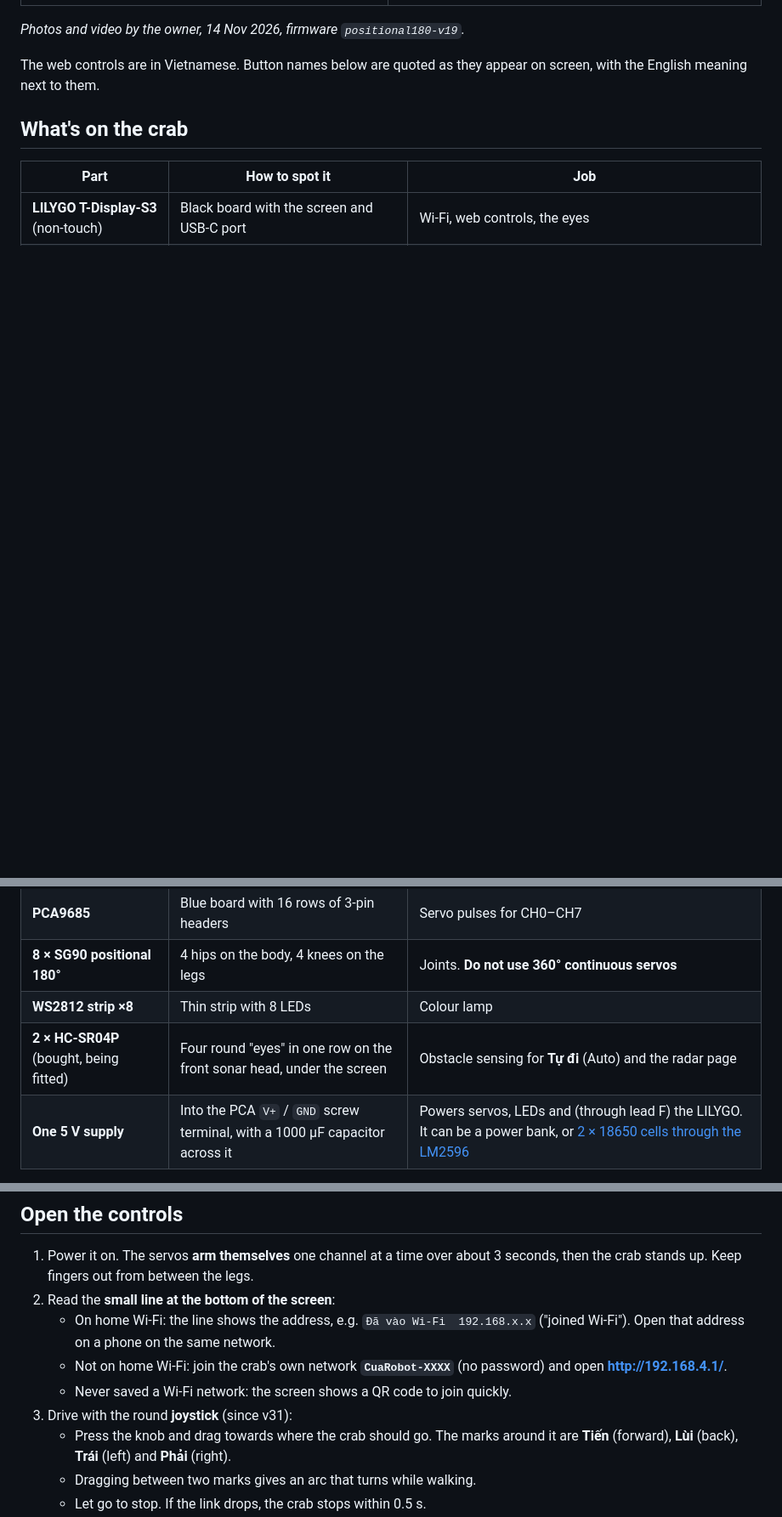
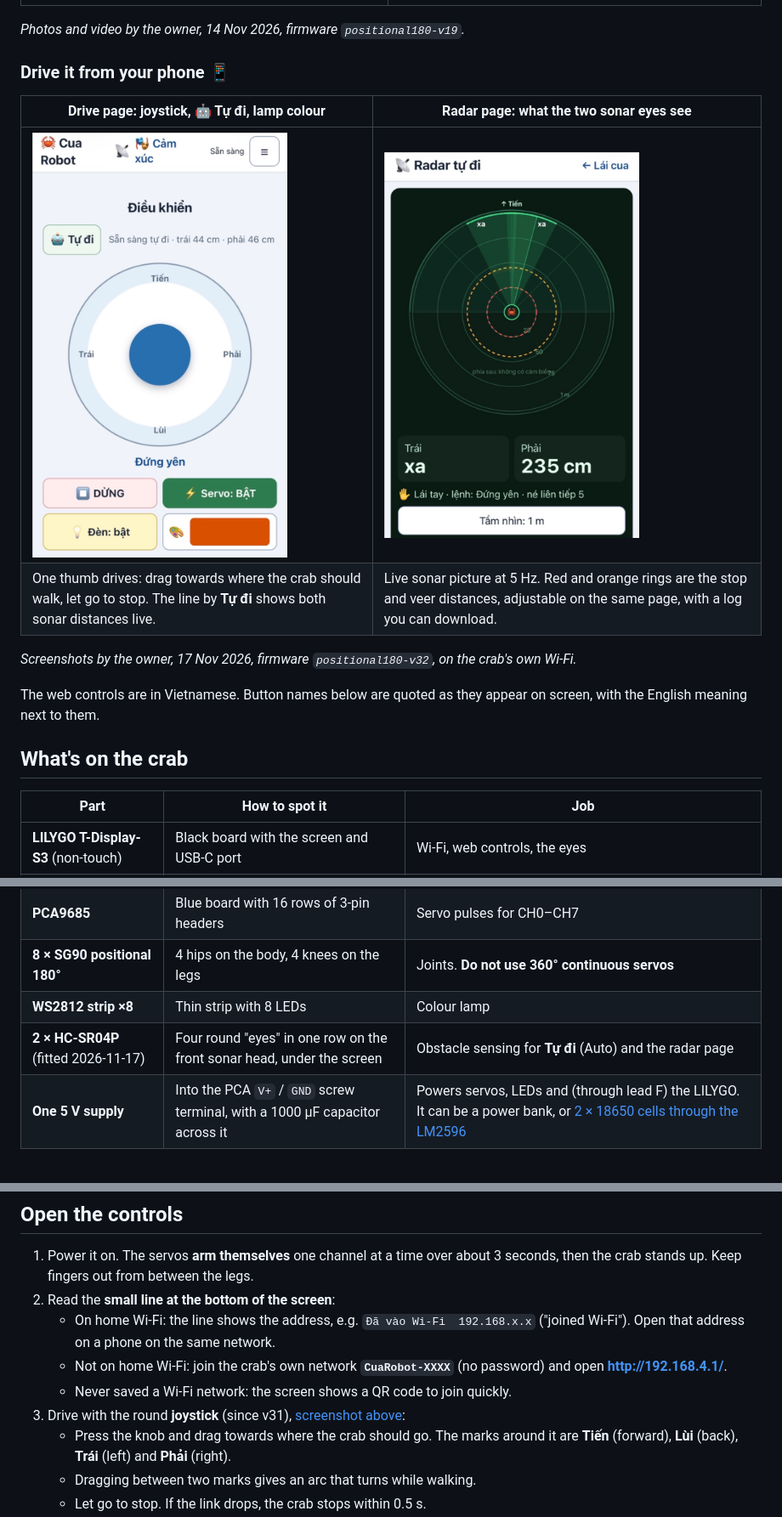
Before and after one commit to triluongmh-byte/crab-robot, a Markdown page: README.md, 3 parts joined by grey strips. Shown at 85% size. Rendered like a GitHub page; pictures changed too: docs/images/phone-drive-2026-11-17.jpg (added), docs/images/phone-radar-2026-11-17.jpg (added); blank space fills up the shorter version.

Commit message:
README: phone screenshots of the drive and radar pages
The owner's 17 Nov screenshots (v32, crab's own Wi-Fi) go in a "Drive it
from your phone" showcase under the photos: joystick + Tự đi with live
sonar distances, and the radar with stop/veer rings. Resized to 1200 px
JPEG (~90/110 kB). The sonar row now says fitted 2026-11-17; the drive
and radar sections link back to the screenshots.

Co-Authored-By: Claude Opus 5.5 <noreply@anthropic.com>

```diff
--- a/README.md
+++ b/README.md
@@ -14,6 +14,15 @@
 
 *Photos and video by the owner, 14 Nov 2026, firmware `positional180-v19`.*
 
+### Drive it from your phone 📱
+
+| Drive page: joystick, 🤖 Tự đi, lamp colour | Radar page: what the two sonar eyes see |
+|---|---|
+| <img src="docs/images/phone-drive-2026-11-17.jpg" width="300" alt="Phone drive page: Tự đi button with left 44 cm and right 46 cm, a round joystick marked Tiến, Lùi, Trái, Phải, and DỪNG, Servo, lamp and colour buttons"> | <img src="docs/images/phone-radar-2026-11-17.jpg" width="300" alt="Phone radar page: dark radar with the crab in the centre, two green sonar beams forward, stop and veer rings at 25 and 45 cm, right sensor reading 235 cm"> |
+| One thumb drives: drag towards where the crab should walk, let go to stop. The line by **Tự đi** shows both sonar distances live. | Live sonar picture at 5 Hz. Red and orange rings are the stop and veer distances, adjustable on the same page, with a log you can download. |
+
+*Screenshots by the owner, 17 Nov 2026, firmware `positional180-v32`, on the crab's own Wi-Fi.*
+
 The web controls are in Vietnamese. Button names below are quoted as they appear on screen, with the English meaning next to them.
 
 ## What's on the crab
@@ -24,7 +33,7 @@ The web controls are in Vietnamese. Button names below are quoted as they appear
 | **PCA9685** | Blue board with 16 rows of 3-pin headers | Servo pulses for CH0–CH7 |
 | **8 × SG90 positional 180°** | 4 hips on the body, 4 knees on the legs | Joints. **Do not use 360° continuous servos** |
 | **WS2812 strip ×8** | Thin strip with 8 LEDs | Colour lamp |
-| **2 × HC-SR04P** (bought, being fitted) | Four round "eyes" in one row on the front sonar head, under the screen | Obstacle sensing for **Tự đi** (Auto) and the radar page |
+| **2 × HC-SR04P** (fitted 2026-11-17) | Four round "eyes" in one row on the front sonar head, under the screen | Obstacle sensing for **Tự đi** (Auto) and the radar page |
 | **One 5 V supply** | Into the PCA `V+` / `GND` screw terminal, with a 1000 µF capacitor across it | Powers servos, LEDs and (through lead F) the LILYGO. It can be a power bank, or [2 × 18650 cells through the LM2596](firmware/BATTERY-AUTONOMY.md#battery-now-with-parts-already-owned) |
 
 ## Open the controls
@@ -34,7 +43,7 @@ The web controls are in Vietnamese. Button names below are quoted as they appear
    - On home Wi-Fi: the line shows the address, e.g. `Đã vào Wi-Fi  192.168.x.x` ("joined Wi-Fi"). Open that address on a phone on the same network.
    - Not on home Wi-Fi: join the crab's own network **`CuaRobot-XXXX`** (no password) and open **http://192.168.4.1/**.
    - Never saved a Wi-Fi network: the screen shows a QR code to join quickly.
-3. Drive with the round **joystick** (since v31):
+3. Drive with the round **joystick** (since v31), [screenshot above](#drive-it-from-your-phone-):
    - Press the knob and drag towards where the crab should go. The marks around it are **Tiến** (forward), **Lùi** (back), **Trái** (left) and **Phải** (right).
    - Dragging between two marks gives an arc that turns while walking.
    - Let go to stop. If the link drops, the crab stops within 0.5 s.
```
Also changed, not shown: other parts of README.md (+1 -1 lines).
